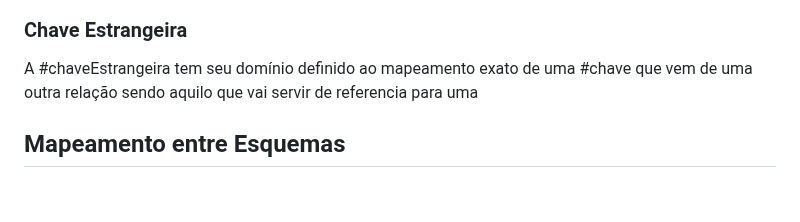
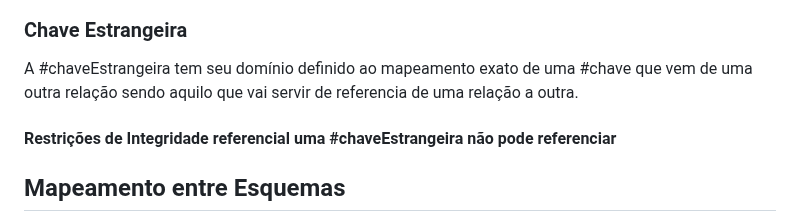
Before and after one commit to rafaeljosebraga/Git-Obsidian-Sync, a Markdown page: Banco de Dados/Modelo Relacional.md, the part around the change. Rendered like a GitHub page; blank space fills up the shorter version.

Commit message:
vault backup: 2024-08-06 23:04:55

```diff
--- a/Banco de Dados/Modelo Relacional.md
+++ b/Banco de Dados/Modelo Relacional.md
@@ -47,7 +47,9 @@ Restrição de integridade da chave(Unicidade): Por fazer o papel de identificar
 Restrição de integridade da Entidade: A chave primária em hipótese alguma pode conter  o valor nulo.
 
 <h3>Chave Estrangeira</h3>
-A #chaveEstrangeira tem seu domínio definido ao mapeamento exato de uma #chave que vem de uma outra relação sendo aquilo que vai servir de referencia para uma
+A #chaveEstrangeira tem seu domínio definido ao mapeamento exato de uma #chave que vem de uma outra relação sendo aquilo que vai servir de referencia de uma relação a outra.
+<h4>Restrições de Integridade referencial</h2>
+uma #chaveEstrangeira  não pode referenciar
 <h2>Mapeamento entre Esquemas</h2>
 A ideia é fazer com que nosso modelo de ER(entidade e relacionamento)
 
```
